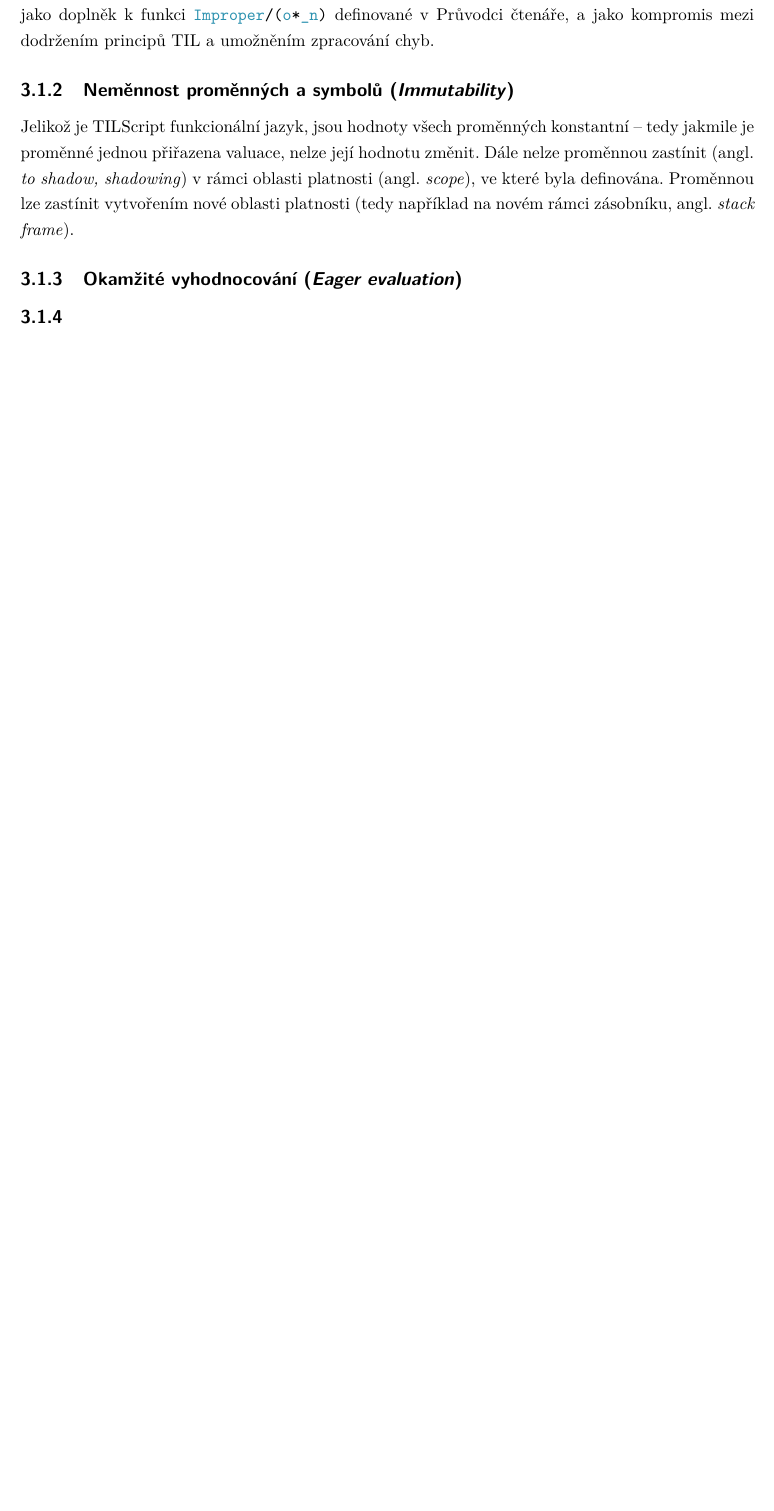
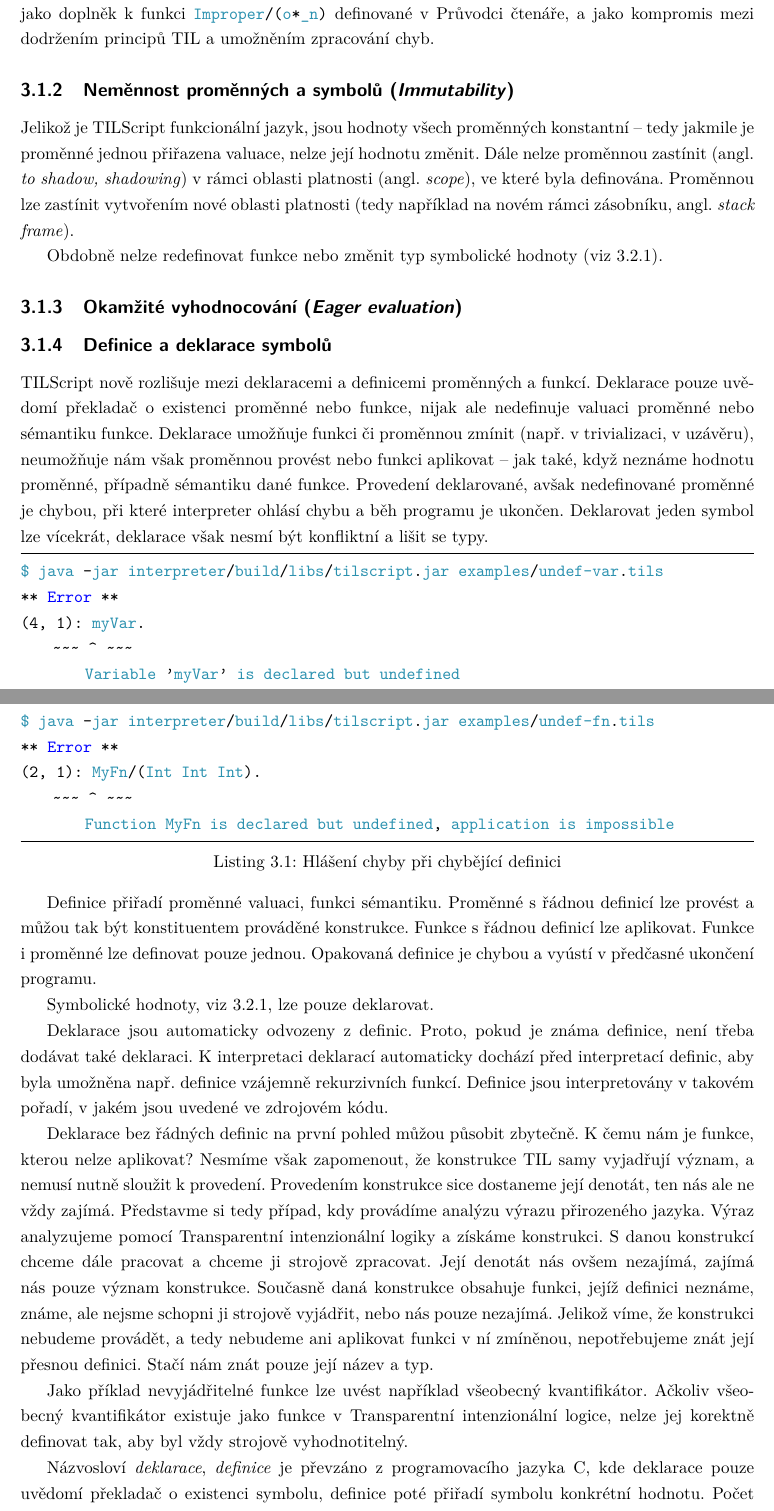
Before and after one commit to fpeterek/diploma-thesis, a LaTeX thesis (Master.tex, which reads Chapters/Tilscript.tex): part of page 18 of 18 before the commit and two parts of pages 18 and 19 of 20 after it, the two joined at a grey line, cut so that both start at the same text, the shorter picture padded with empty space. Compiled offline with pdfLaTeX.

Commit message:
WIP: TILScript chapter

```diff
--- a/Chapters/Tilscript.tex
+++ b/Chapters/Tilscript.tex
@@ -56,8 +56,62 @@ zastínit (angl. \textit{to shadow, shadowing}) v rámci oblasti platnosti (angl
 ve které byla definována. Proměnnou lze zastínit vytvořením nové oblasti platnosti (tedy například
 na novém rámci zásobníku, angl. \textit{stack frame}).
 
-% TODO: symboly
+Obdobně nelze redefinovat funkce nebo změnit typ symbolické hodnoty (viz \ref{symbolic-values}).
 
 \subsection{Okamžité vyhodnocování (\textit{Eager evaluation})} \label{eager-eval}
 
-\subsection{}
+%TODO: Toto potřebuju vyhodnotit a dopsat, až zjistím, jak vlastně funguje lazy evaluace v TIL
+
+\subsection{Definice a deklarace symbolů}
+
+TILScript nově rozlišuje mezi deklaracemi a definicemi proměnných a funkcí. Deklarace pouze
+uvědomí překladač o existenci proměnné nebo funkce, nijak ale nedefinuje valuaci proměnné nebo
+sémantiku funkce. Deklarace umožňuje funkci či proměnnou zmínit (např. v trivializaci, v uzávěru),
+neumožňuje nám však proměnnou provést nebo funkci aplikovat -- jak také, když neznáme hodnotu
+proměnné, případně sémantiku dané funkce. Provedení deklarované, avšak nedefinované proměnné
+je chybou, při které interpreter ohlásí chybu a běh programu je ukončen. Deklarovat jeden symbol
+lze vícekrát, deklarace však nesmí být konfliktní a lišit se typy.
+
+\begin{lstlisting}[caption={Hlášení chyby při chybějící definici}]
+$ java -jar interpreter/build/libs/tilscript.jar examples/undef-var.tils
+** Error **
+(4, 1): myVar.
+    ~~~ ^ ~~~
+        Variable 'myVar' is declared but undefined
+$ java -jar interpreter/build/libs/tilscript.jar examples/undef-fn.tils
+** Error **
+(2, 1): MyFn/(Int Int Int).
+    ~~~ ^ ~~~
+        Function MyFn is declared but undefined, application is impossible
+\end{lstlisting}
+
+Definice přiřadí proměnné valuaci, funkci sémantiku. Proměnné s řádnou definicí lze provést
+a můžou tak být konstituentem prováděné konstrukce. Funkce s řádnou definicí lze aplikovat. Funkce
+i proměnné lze definovat pouze jednou. Opakovaná definice je chybou a vyústí v předčasné ukončení
+programu.
+
+Symbolické hodnoty, viz \ref{symbolic-values}, lze pouze deklarovat.
+
+Deklarace jsou automaticky odvozeny z definic. Proto, pokud je známa definice, není třeba dodávat
+také deklaraci. K interpretaci deklarací automaticky dochází před interpretací definic, aby byla
+umožněna např. definice vzájemně rekurzivních funkcí. Definice jsou interpretovány v takovém
+pořadí, v jakém jsou uvedené ve zdrojovém kódu.
+
+Deklarace bez řádných definic na první pohled můžou působit zbytečně. K čemu nám je funkce, kterou
+nelze aplikovat? Nesmíme však zapomenout, že konstrukce TIL samy vyjadřují význam, a nemusí nutně
+sloužit k provedení. Provedením konstrukce sice dostaneme její denotát, ten nás ale ne vždy zajímá.
+Představme si tedy případ, kdy provádíme analýzu výrazu přirozeného jazyka. Výraz analyzujeme
+pomocí Transparentní intenzionální logiky a získáme konstrukci. S danou konstrukcí chceme dále
+pracovat a chceme ji strojově zpracovat. Její denotát nás ovšem nezajímá, zajímá nás pouze význam
+konstrukce. Současně daná konstrukce obsahuje funkci, jejíž definici neznáme, známe, ale nejsme
+schopni ji strojově vyjádřit, nebo nás pouze nezajímá. Jelikož víme, že konstrukci nebudeme
+provádět, a tedy nebudeme ani aplikovat funkci v ní zmíněnou, nepotřebujeme znát její přesnou
+definici. Stačí nám znát pouze její název a typ.
+
+Jako příklad nevyjádřitelné funkce lze uvést například všeobecný kvantifikátor. Ačkoliv všeobecný
+kvantifikátor existuje jako funkce v Transparentní intenzionální logice, nelze jej korektně
+definovat tak, aby byl vždy strojově vyhodnotitelný.
+
+Názvosloví \textit{deklarace}, \textit{definice} je převzáno z programovacího jazyka C, kde
+deklarace pouze uvědomí překladač o existenci symbolu, definice poté přiřadí symbolu konkrétní
+hodnotu. Počet deklarací je shora neomezený, zato definice může existovat nanejvýš jedna. Deklarace
```
Also changed, not shown: Master.pdf, Chapters/Tilscript.tex (6 more changed lines).
